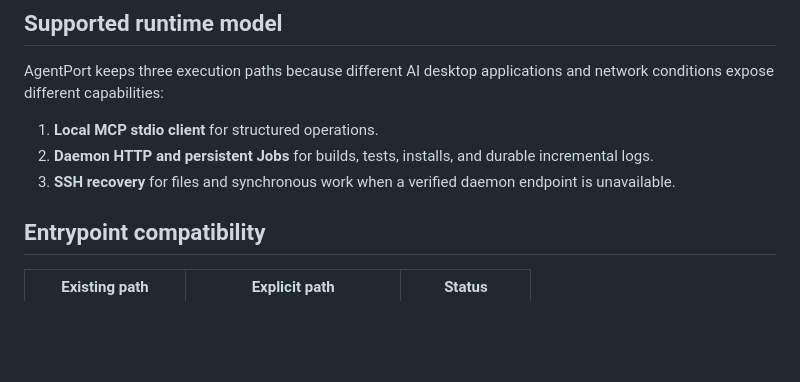
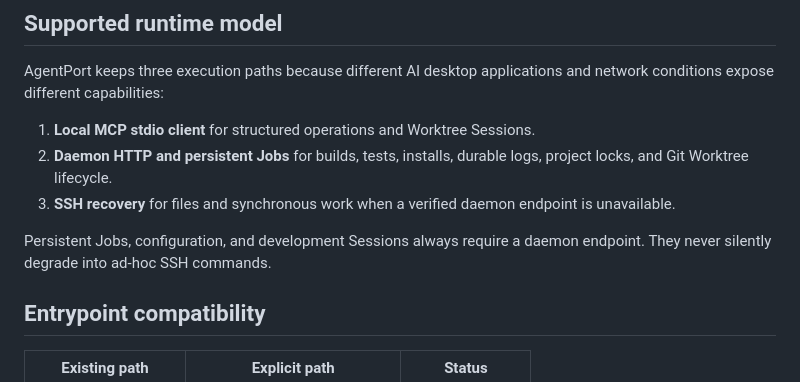
Before and after one commit to knownothing20/AgentPort, a Markdown page: docs/COMPATIBILITY.md, the part around one of its changes. Drawn GitHub-style; blank space fills up the shorter version.

```diff
--- a/docs/COMPATIBILITY.md
+++ b/docs/COMPATIBILITY.md
@@ -5,11 +5,14 @@
 AgentPort keeps three execution paths because different AI desktop applications
 and network conditions expose different capabilities:
 
-1. **Local MCP stdio client** for structured operations.
-2. **Daemon HTTP and persistent Jobs** for builds, tests, installs, and durable
-   incremental logs.
+1. **Local MCP stdio client** for structured operations and Worktree Sessions.
+2. **Daemon HTTP and persistent Jobs** for builds, tests, installs, durable logs,
+   project locks, and Git Worktree lifecycle.
 3. **SSH recovery** for files and synchronous work when a verified daemon
    endpoint is unavailable.
+
+Persistent Jobs, configuration, and development Sessions always require a daemon
+endpoint. They never silently degrade into ad-hoc SSH commands.
 
 ## Entrypoint compatibility
 
```
Also changed, not shown: other parts of docs/COMPATIBILITY.md (+24 -10 lines).
